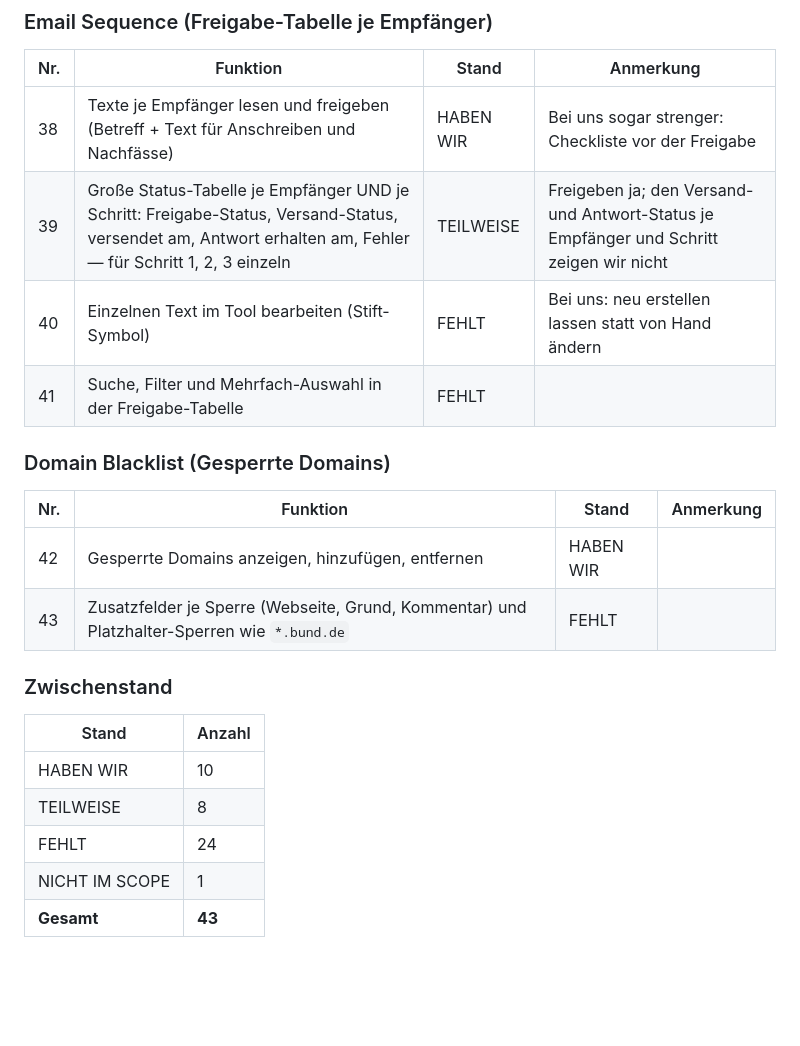
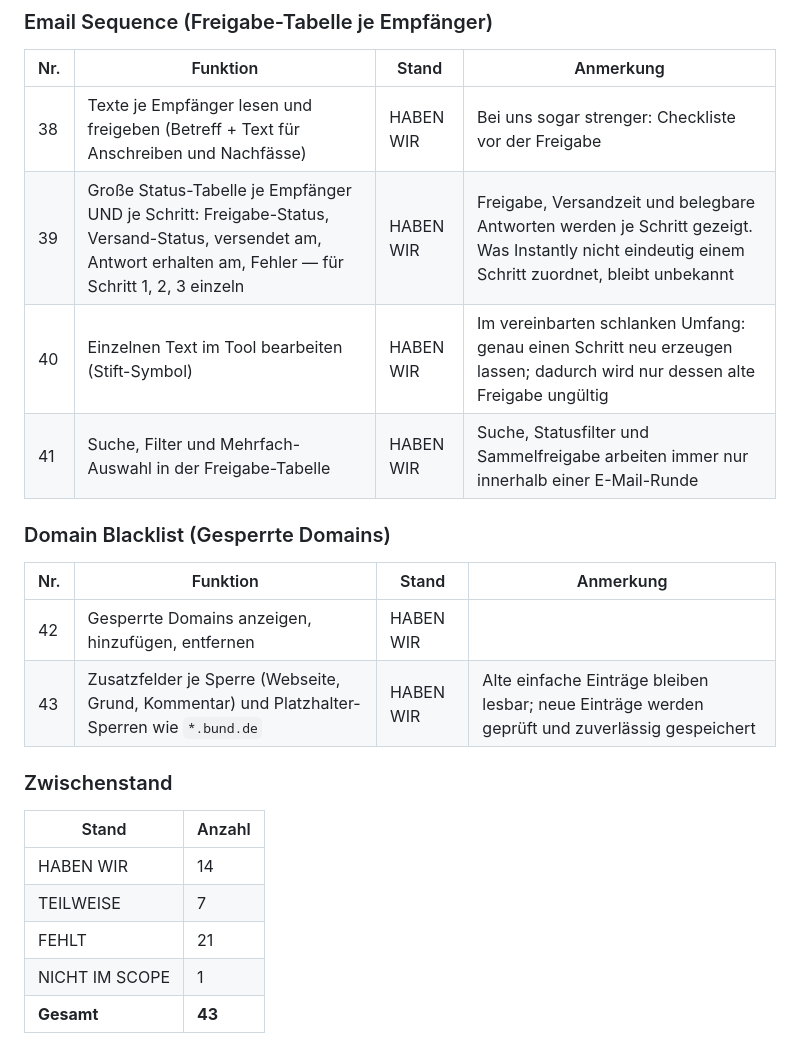
Before and after one commit to dafinaak/ai_coldmailing-system, a Markdown page: docs/wholix-nachbau-roadmap.md, the part around one of its changes. Rendered like a GitHub page; blank space fills up the shorter version.

```diff
--- a/docs/wholix-nachbau-roadmap.md
+++ b/docs/wholix-nachbau-roadmap.md
@@ -141,24 +141,24 @@ Jede Zeile ist eine Funktion von Wholix. Drei mögliche Stände:
 | Nr. | Funktion | Stand | Anmerkung |
 |---|---|---|---|
 | 38 | Texte je Empfänger lesen und freigeben (Betreff + Text für Anschreiben und Nachfässe) | HABEN WIR | Bei uns sogar strenger: Checkliste vor der Freigabe |
-| 39 | Große Status-Tabelle je Empfänger UND je Schritt: Freigabe-Status, Versand-Status, versendet am, Antwort erhalten am, Fehler — für Schritt 1, 2, 3 einzeln | TEILWEISE | Freigeben ja; den Versand- und Antwort-Status je Empfänger und Schritt zeigen wir nicht |
-| 40 | Einzelnen Text im Tool bearbeiten (Stift-Symbol) | FEHLT | Bei uns: neu erstellen lassen statt von Hand ändern |
-| 41 | Suche, Filter und Mehrfach-Auswahl in der Freigabe-Tabelle | FEHLT | |
+| 39 | Große Status-Tabelle je Empfänger UND je Schritt: Freigabe-Status, Versand-Status, versendet am, Antwort erhalten am, Fehler — für Schritt 1, 2, 3 einzeln | HABEN WIR | Freigabe, Versandzeit und belegbare Antworten werden je Schritt gezeigt. Was Instantly nicht eindeutig einem Schritt zuordnet, bleibt unbekannt |
+| 40 | Einzelnen Text im Tool bearbeiten (Stift-Symbol) | HABEN WIR | Im vereinbarten schlanken Umfang: genau einen Schritt neu erzeugen lassen; dadurch wird nur dessen alte Freigabe ungültig |
+| 41 | Suche, Filter und Mehrfach-Auswahl in der Freigabe-Tabelle | HABEN WIR | Suche, Statusfilter und Sammelfreigabe arbeiten immer nur innerhalb einer E-Mail-Runde |
 
 ### Domain Blacklist (Gesperrte Domains)
 
 | Nr. | Funktion | Stand | Anmerkung |
 |---|---|---|---|
 | 42 | Gesperrte Domains anzeigen, hinzufügen, entfernen | HABEN WIR | |
-| 43 | Zusatzfelder je Sperre (Webseite, Grund, Kommentar) und Platzhalter-Sperren wie `*.bund.de` | FEHLT | |
+| 43 | Zusatzfelder je Sperre (Webseite, Grund, Kommentar) und Platzhalter-Sperren wie `*.bund.de` | HABEN WIR | Alte einfache Einträge bleiben lesbar; neue Einträge werden geprüft und zuverlässig gespeichert |
 
 ### Zwischenstand
 
 | Stand | Anzahl |
 |---|---|
-| HABEN WIR | 10 |
-| TEILWEISE | 8 |
-| FEHLT | 24 |
+| HABEN WIR | 14 |
+| TEILWEISE | 7 |
+| FEHLT | 21 |
 | NICHT IM SCOPE | 1 |
 | **Gesamt** | **43** |
 
```
Also changed, not shown: other parts of docs/wholix-nachbau-roadmap.md (+29 -5 lines), project-context.md (+27 -14 lines).
